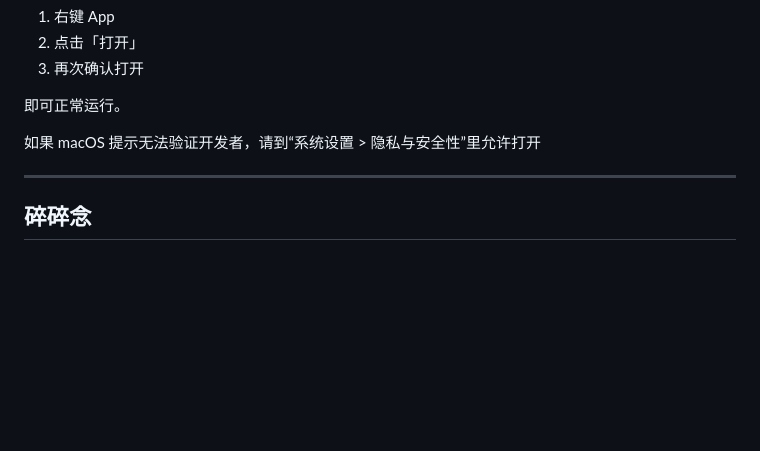
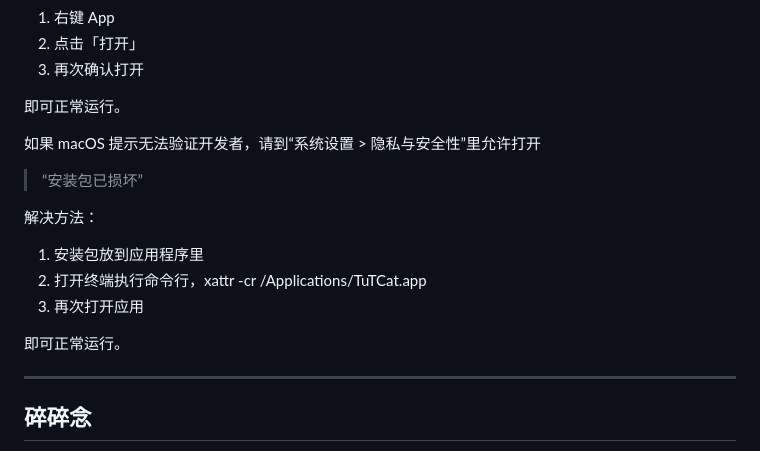
Before and after one commit to Kaycee1214/TuTCat, a Markdown page: README.md, the part around the change. GitHub-like rendering; blank space fills up the shorter version.

```diff
--- a/README.md
+++ b/README.md
@@ -84,6 +84,16 @@ AI Pet 会根据时间和状态主动出现。
 
 如果 macOS 提示无法验证开发者，请到“系统设置 > 隐私与安全性”里允许打开
 
+> “安装包已损坏”
+
+解决方法：
+
+1. 安装包放到应用程序里
+2. 打开终端执行命令行，xattr -cr /Applications/TuTCat.app
+3. 再次打开应用
+
+即可正常运行。
+
 ---
 
 ## 碎碎念
```
